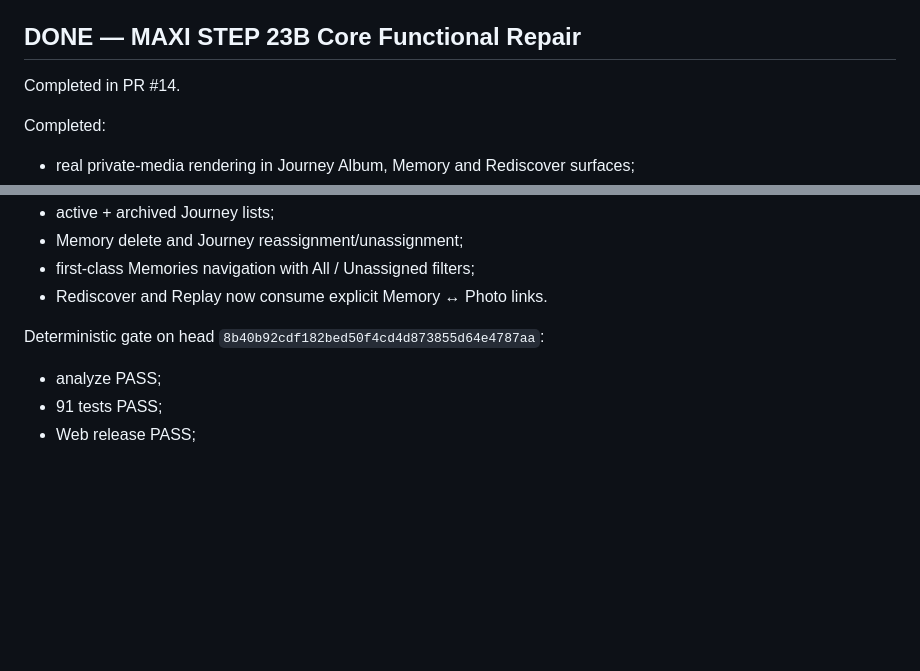
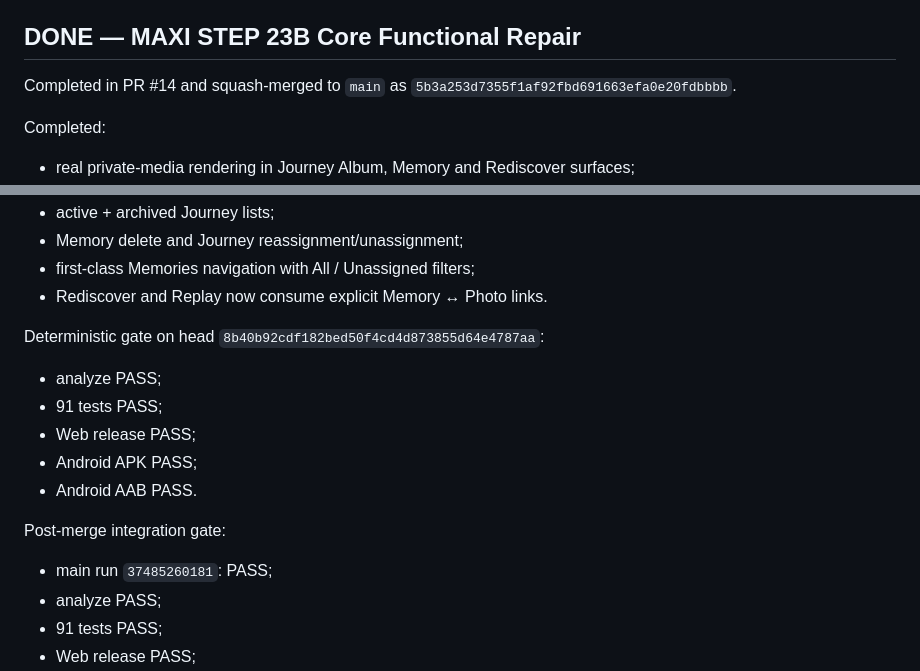
Before and after one commit to riccardopinato/Wonderlog, a Markdown page: ROADMAP.md, 2 parts joined by grey strips. Rendered like a GitHub page; blank space fills up the shorter version.

Commit message:
docs(23b): record merge and main integration gate

```diff
--- a/ROADMAP.md
+++ b/ROADMAP.md
@@ -134,7 +134,8 @@ Evidence:
 
 ## DONE — MAXI STEP 23B Core Functional Repair
 
-Completed in PR #14.
+Completed in PR #14 and squash-merged to `main` as
+`5b3a253d7355f1af92fbd691663efa0e20fdbbbb`.
 
 Completed:
 - real private-media rendering in Journey Album, Memory and Rediscover surfaces;
@@ -148,6 +149,14 @@ Completed:
 - Rediscover and Replay now consume explicit Memory ↔ Photo links.
 
 Deterministic gate on head `8b40b92cdf182bed50f4cd4d873855d64e4787aa`:
+- analyze PASS;
+- 91 tests PASS;
+- Web release PASS;
+- Android APK PASS;
+- Android AAB PASS.
+
+Post-merge integration gate:
+- main run `37485260181`: PASS;
 - analyze PASS;
 - 91 tests PASS;
 - Web release PASS;
```
